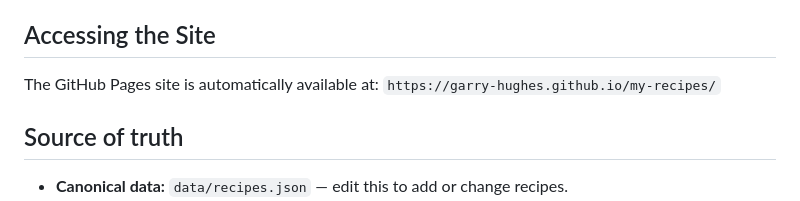
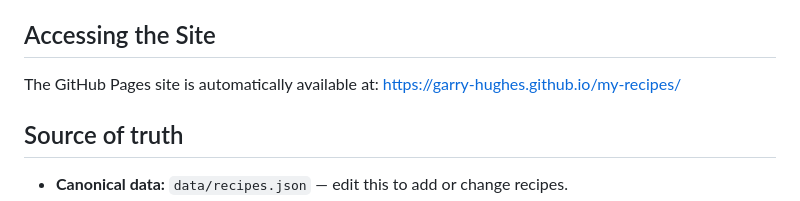
Before and after one commit to garry-hughes/my-recipes, a Markdown page: README.md, the part around the change. GitHub-like rendering.

Commit message:
Make rendered docs URL clickable in README
Co-authored-by: garrywith2r <205253496+garrywith2r@users.noreply.github.com>

```diff
--- a/README.md
+++ b/README.md
@@ -18,7 +18,7 @@ A static recipe website automatically deployed to GitHub Pages. Browse your favo
 ## Accessing the Site
 
 The GitHub Pages site is automatically available at:
-`https://garry-hughes.github.io/my-recipes/`
+[https://garry-hughes.github.io/my-recipes/](https://garry-hughes.github.io/my-recipes/)
 
 ## Source of truth
 
```
